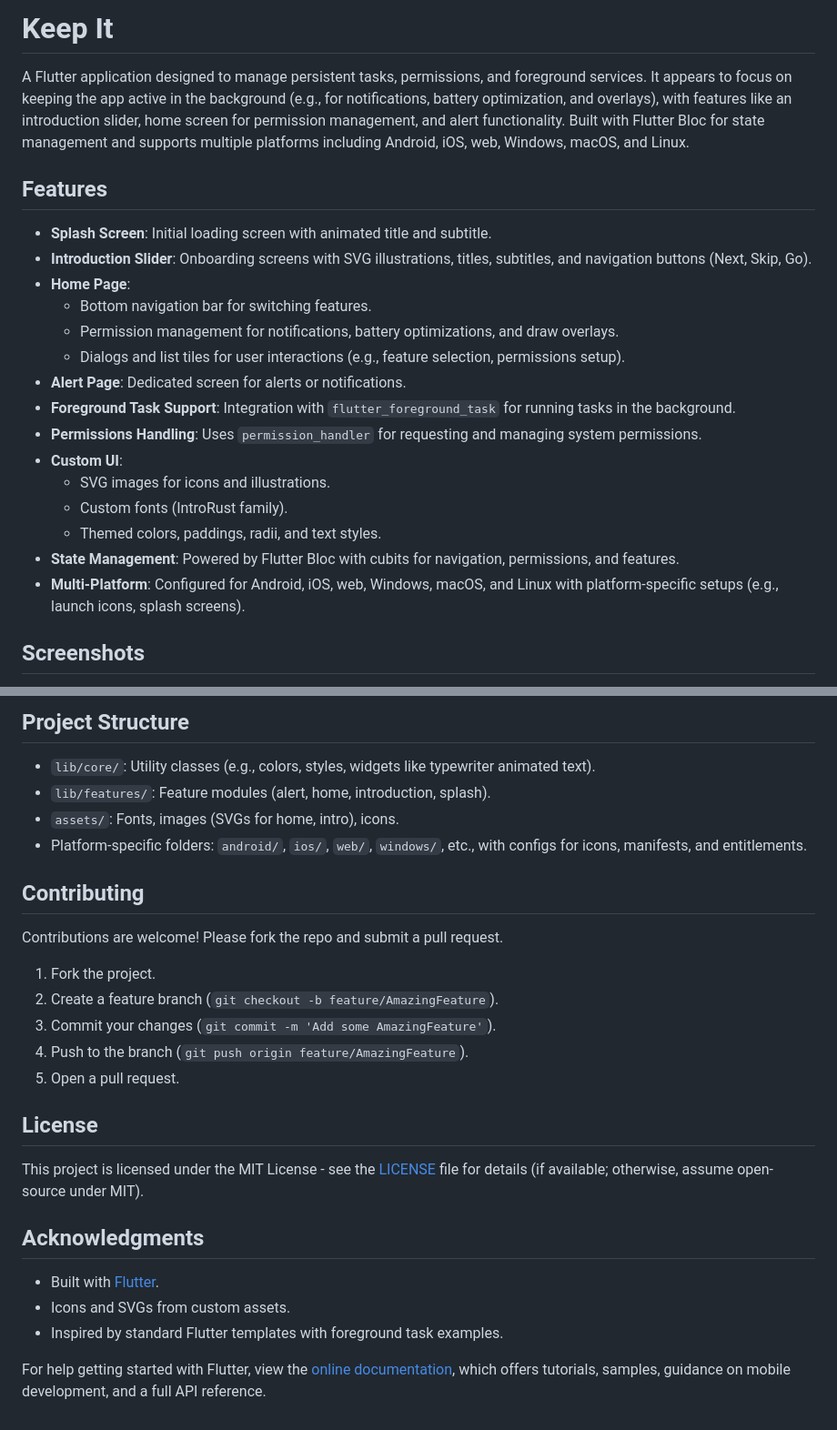
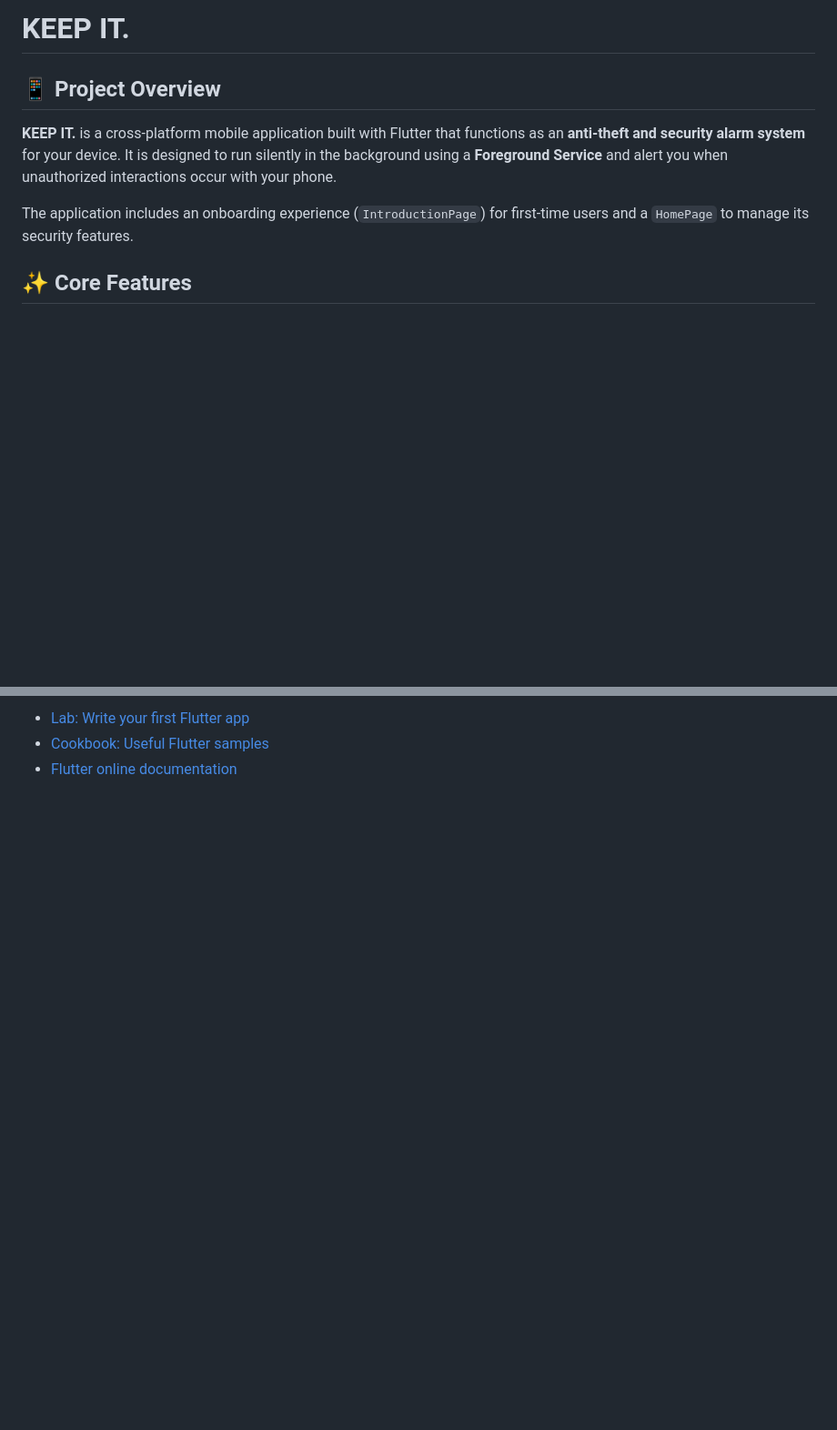
Before and after one commit to GeorgeNabilBolas/keep-it-app, a Markdown page: README.md, 2 parts joined by grey strips. Shown: that part at 91% size. Drawn GitHub-style; blank space fills up the shorter version.

```diff
--- a/README.md
+++ b/README.md
@@ -1,24 +1,10 @@
-# Keep It
+# KEEP IT.
 
-A Flutter application designed to manage persistent tasks, permissions, and foreground services. It appears to focus on keeping the app active in the background (e.g., for notifications, battery optimization, and overlays), with features like an introduction slider, home screen for permission management, and alert functionality. Built with Flutter Bloc for state management and supports multiple platforms including Android, iOS, web, Windows, macOS, and Linux.
+## 📱 Project Overview
 
-## Features
+**KEEP IT.** is a cross-platform mobile application built with Flutter that functions as an **anti-theft and security alarm system** for your device. It is designed to run silently in the background using a **Foreground Service** and alert you when unauthorized interactions occur with your phone.
 
-- **Splash Screen**: Initial loading screen with animated title and subtitle.
-- **Introduction Slider**: Onboarding screens with SVG illustrations, titles, subtitles, and navigation buttons (Next, Skip, Go).
-- **Home Page**:
-  - Bottom navigation bar for switching features.
-  - Permission management for notifications, battery optimizations, and draw overlays.
-  - Dialogs and list tiles for user interactions (e.g., feature selection, permissions setup).
-- **Alert Page**: Dedicated screen for alerts or notifications.
-- **Foreground Task Support**: Integration with `flutter_foreground_task` for running tasks in the background.
-- **Permissions Handling**: Uses `permission_handler` for requesting and managing system permissions.
-- **Custom UI**:
-  - SVG images for icons and illustrations.
-  - Custom fonts (IntroRust family).
-  - Themed colors, paddings, radii, and text styles.
-- **State Management**: Powered by Flutter Bloc with cubits for navigation, permissions, and features.
-- **Multi-Platform**: Configured for Android, iOS, web, Windows, macOS, and Linux with platform-specific setups (e.g., launch icons, splash screens).
+The application includes an onboarding experience (`IntroductionPage`) for first-time users and a `HomePage` to manage its security features.
 
-## Screenshots
+## ✨ Core Features
 
@@ -96,28 +74,3 @@ For full details, see [pubspec.yaml](pubspec.yaml).
-## Project Structure
-
-- `lib/core/`: Utility classes (e.g., colors, styles, widgets like typewriter animated text).
-- `lib/features/`: Feature modules (alert, home, introduction, splash).
-- `assets/`: Fonts, images (SVGs for home, intro), icons.
-- Platform-specific folders: `android/`, `ios/`, `web/`, `windows/`, etc., with configs for icons, manifests, and entitlements.
-
-## Contributing
-
-Contributions are welcome! Please fork the repo and submit a pull request.
-
-1. Fork the project.
-2. Create a feature branch (`git checkout -b feature/AmazingFeature`).
-3. Commit your changes (`git commit -m 'Add some AmazingFeature'`).
-4. Push to the branch (`git push origin feature/AmazingFeature`).
-5. Open a pull request.
-
-## License
-
-This project is licensed under the MIT License - see the [LICENSE](LICENSE) file for details (if available; otherwise, assume open-source under MIT).
-
-## Acknowledgments
-
-- Built with [Flutter](https://flutter.dev/).
-- Icons and SVGs from custom assets.
-- Inspired by standard Flutter templates with foreground task examples.
-
-For help getting started with Flutter, view the [online documentation](https://docs.flutter.dev/), which offers tutorials, samples, guidance on mobile development, and a full API reference.
+* [Lab: Write your first Flutter app](https://docs.flutter.dev/get-started/codelab)
+* [Cookbook: Useful Flutter samples](https://docs.flutter.dev/cookbook)
+* [Flutter online documentation](https://docs.flutter.dev/)
```
Also changed, not shown: other parts of README.md (+47 -55 lines).
